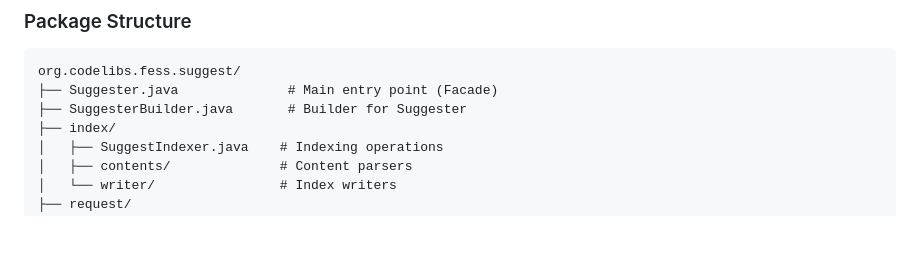
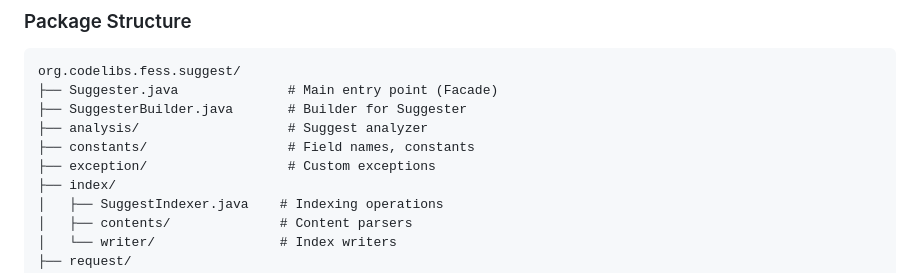
Before and after one commit to codelibs/fess-suggest, a Markdown page: CLAUDE.md, the part around one of its changes. GitHub-like rendering; blank space fills up the shorter version.

```diff
--- a/CLAUDE.md
+++ b/CLAUDE.md
@@ -25,6 +25,9 @@
 org.codelibs.fess.suggest/
 ├── Suggester.java              # Main entry point (Facade)
 ├── SuggesterBuilder.java       # Builder for Suggester
+├── analysis/                   # Suggest analyzer
+├── constants/                  # Field names, constants
+├── exception/                  # Custom exceptions
 ├── index/
 │   ├── SuggestIndexer.java    # Indexing operations
 │   ├── contents/              # Content parsers
```
Also changed, not shown: other parts of CLAUDE.md (+6 -50 lines).
